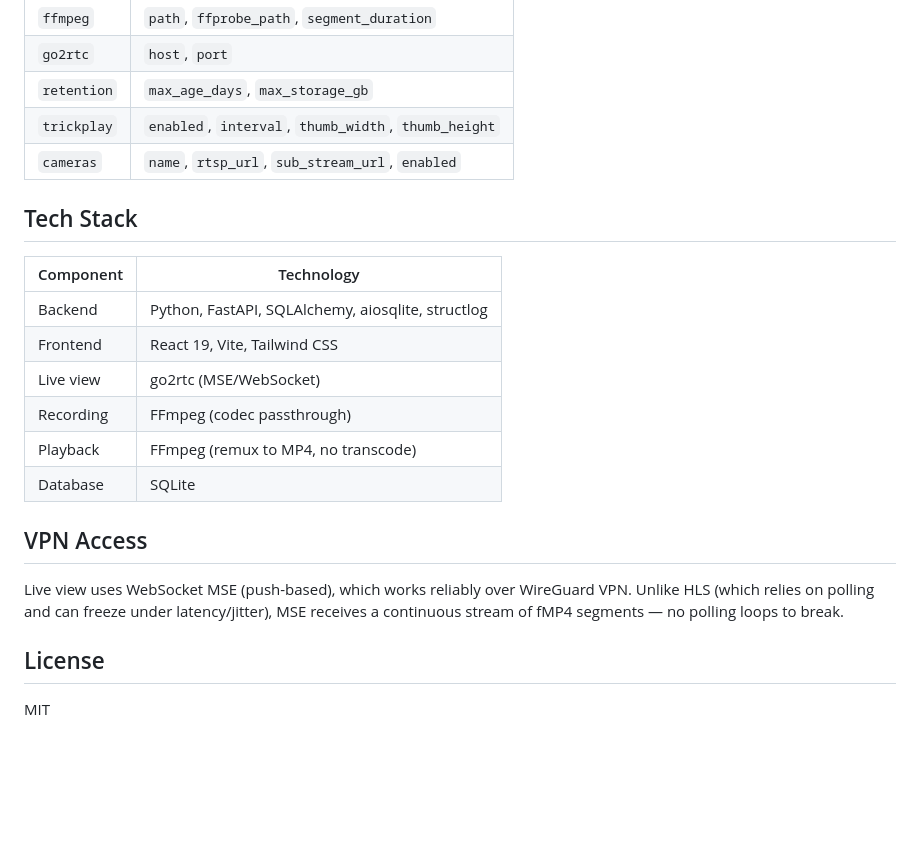
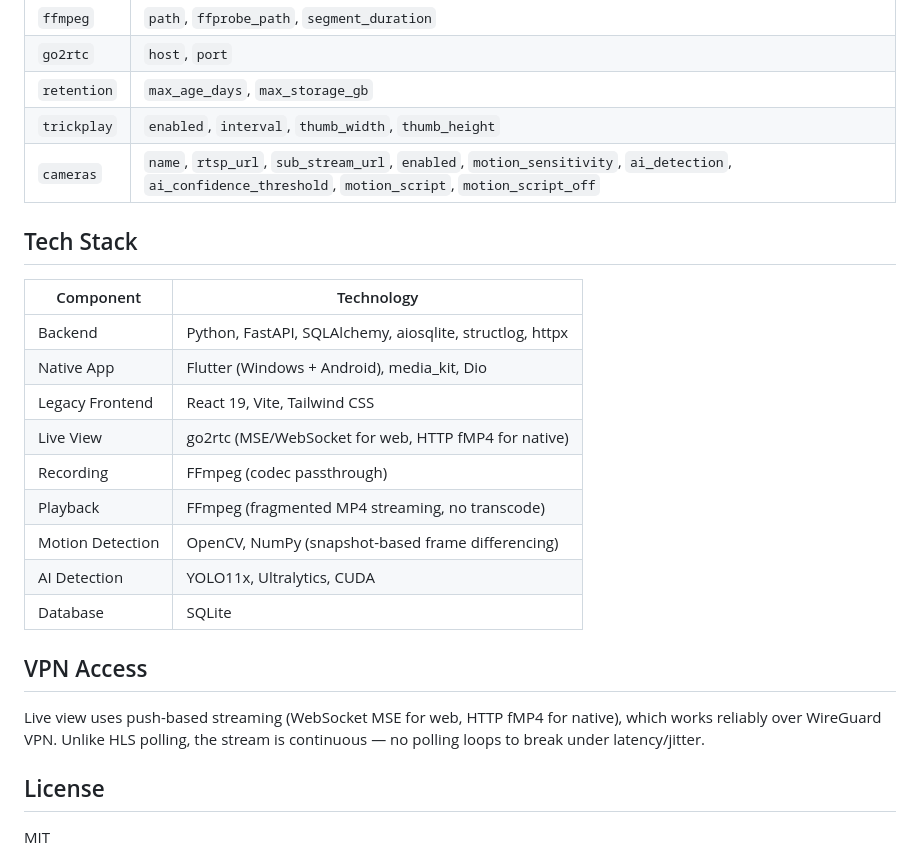
Before and after one commit to richard1912/RichIris, a Markdown page: README.md, the part around one of its changes. GitHub-like rendering; blank space fills up the shorter version.

```diff
--- a/README.md
+++ b/README.md
@@ -131,22 +182,25 @@ See [`config.yaml.example`](config.yaml.example) for all options:
 | `go2rtc` | `host`, `port` |
 | `retention` | `max_age_days`, `max_storage_gb` |
 | `trickplay` | `enabled`, `interval`, `thumb_width`, `thumb_height` |
-| `cameras` | `name`, `rtsp_url`, `sub_stream_url`, `enabled` |
+| `cameras` | `name`, `rtsp_url`, `sub_stream_url`, `enabled`, `motion_sensitivity`, `ai_detection`, `ai_confidence_threshold`, `motion_script`, `motion_script_off` |
 
 ## Tech Stack
 
 | Component | Technology |
 |-----------|-----------|
-| Backend | Python, FastAPI, SQLAlchemy, aiosqlite, structlog |
-| Frontend | React 19, Vite, Tailwind CSS |
-| Live view | go2rtc (MSE/WebSocket) |
+| Backend | Python, FastAPI, SQLAlchemy, aiosqlite, structlog, httpx |
+| Native App | Flutter (Windows + Android), media_kit, Dio |
+| Legacy Frontend | React 19, Vite, Tailwind CSS |
+| Live View | go2rtc (MSE/WebSocket for web, HTTP fMP4 for native) |
 | Recording | FFmpeg (codec passthrough) |
-| Playback | FFmpeg (remux to MP4, no transcode) |
+| Playback | FFmpeg (fragmented MP4 streaming, no transcode) |
+| Motion Detection | OpenCV, NumPy (snapshot-based frame differencing) |
+| AI Detection | YOLO11x, Ultralytics, CUDA |
 | Database | SQLite |
 
 ## VPN Access
 
-Live view uses WebSocket MSE (push-based), which works reliably over WireGuard VPN. Unlike HLS (which relies on polling and can freeze under latency/jitter), MSE receives a continuous stream of fMP4 segments — no polling loops to break.
+Live view uses push-based streaming (WebSocket MSE for web, HTTP fMP4 for native), which works reliably over WireGuard VPN. Unlike HLS polling, the stream is continuous — no polling loops to break under latency/jitter.
 
 ## License
 
```
Also changed, not shown: other parts of README.md (+78 -27 lines).
